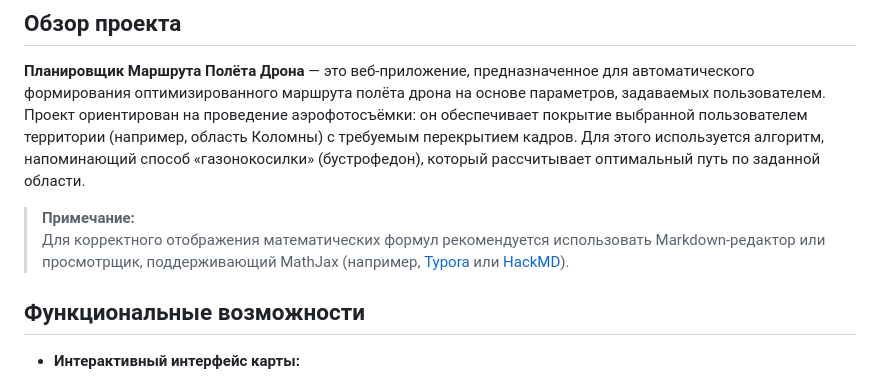
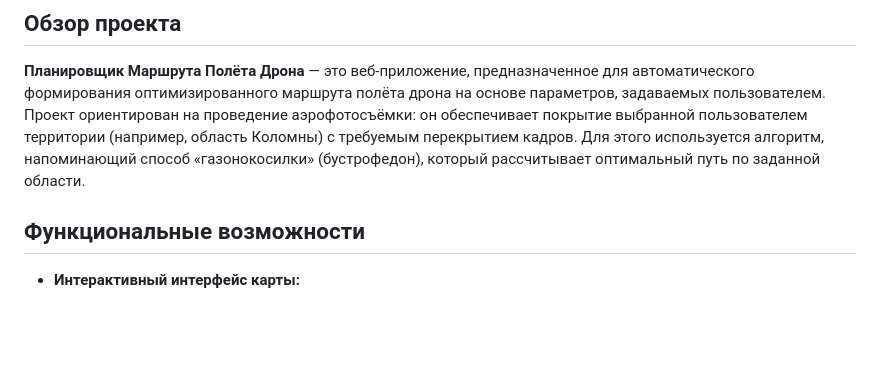
Before and after one commit to Zylex-Dev/drone-route-building, a Markdown page: README_RU.md, the part around the change. Rendered like a GitHub page; blank space fills up the shorter version.

```diff
--- a/README_RU.md
+++ b/README_RU.md
@@ -4,8 +4,6 @@
 
 **Планировщик Маршрута Полёта Дрона** — это веб-приложение, предназначенное для автоматического формирования оптимизированного маршрута полёта дрона на основе параметров, задаваемых пользователем. Проект ориентирован на проведение аэрофотосъёмки: он обеспечивает покрытие выбранной пользователем территории (например, область Коломны) с требуемым перекрытием кадров. Для этого используется алгоритм, напоминающий способ «газонокосилки» (бустрофедон), который рассчитывает оптимальный путь по заданной области.
 
-> **Примечание:**
-> Для корректного отображения математических формул рекомендуется использовать Markdown-редактор или просмотрщик, поддерживающий MathJax (например, [Typora](https://typora.io/) или [HackMD](https://hackmd.io/)).
 
 ## Функциональные возможности
 
```
Also changed, not shown: README.md (+58 -62 lines).
